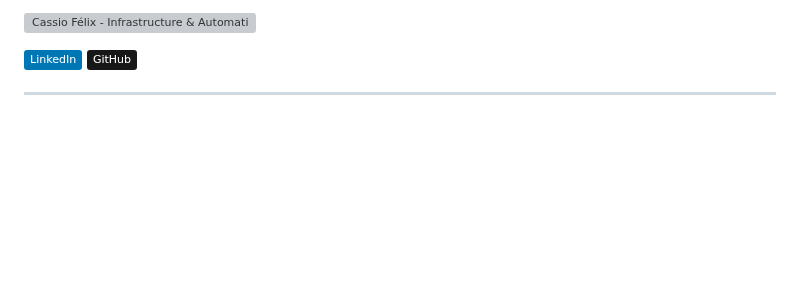
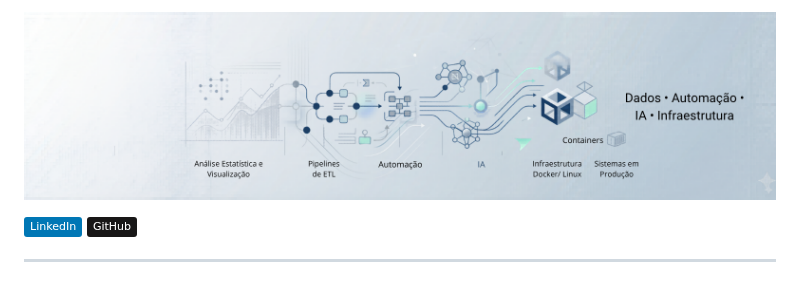
Before and after one commit to cassiofjardim/cassiofjardim, a Markdown page: README.md, the part around the change. GitHub-like rendering; pictures changed too: icons/banner.png (added); badges without logos; blank space fills up the shorter version; grey boxes are pictures that could not be loaded.

Commit message:
Update profile banner image

```diff
--- a/README.md
+++ b/README.md
@@ -1,4 +1,4 @@
-![Cassio Félix - Infrastructure & Automation](https://raw.githubusercontent.com/cassiofjardim/cassiofjardim/main/icons/banner.svg)
+![Cassio Félix - Infrastructure & Automation](https://raw.githubusercontent.com/cassiofjardim/cassiofjardim/main/icons/banner.png)
 
 <p align="center">
 
```
